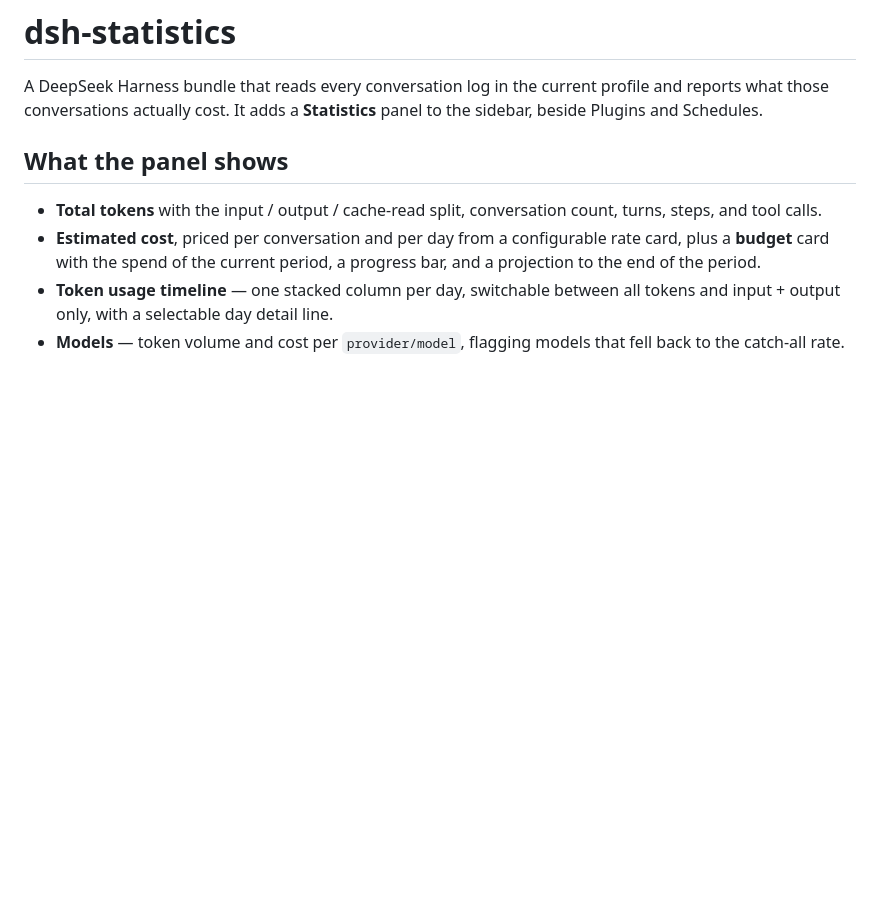
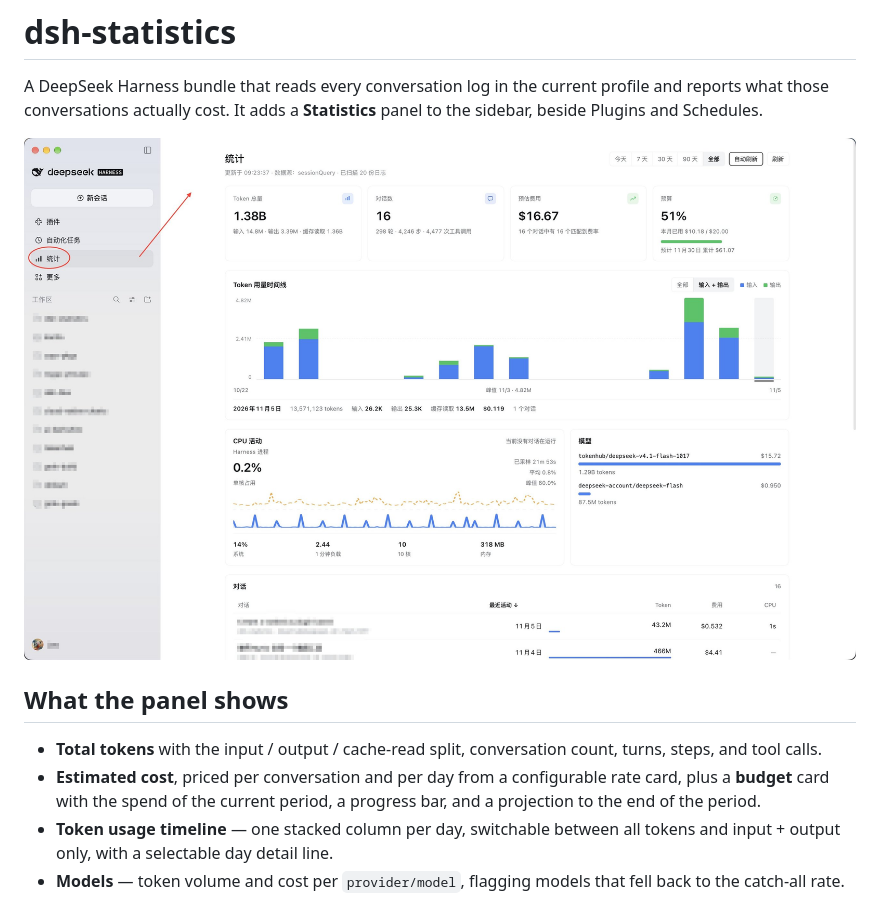
Before and after one commit to douglarek/dsh-statistics, a Markdown page: README.md, the part around the change. Rendered like a GitHub page; pictures changed too: docs/panel.jpg (added); blank space fills up the shorter version.

Commit message:
docs: show the panel in the README
Add a screenshot of the Statistics panel so the repository opens with what the
bundle renders instead of a description of it.

```diff
--- a/README.md
+++ b/README.md
@@ -3,6 +3,9 @@
 A DeepSeek Harness bundle that reads every conversation log in the current
 profile and reports what those conversations actually cost. It adds a
 **Statistics** panel to the sidebar, beside Plugins and Schedules.
+
+![The Statistics panel: token totals, estimated cost and budget, a daily usage
+timeline, CPU activity, models, and the conversation table](docs/panel.jpg)
 
 ## What the panel shows
 
```
